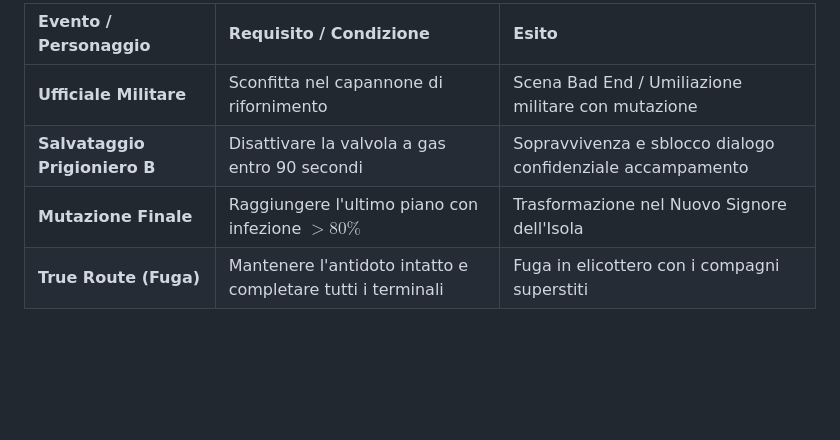
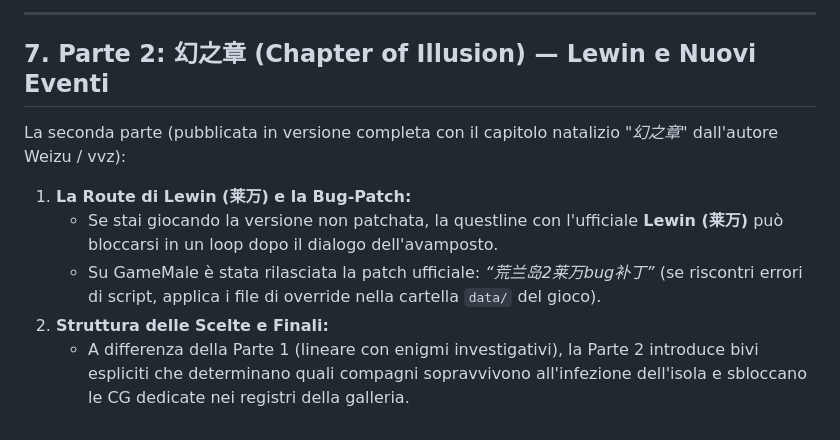
Before and after one commit to mik001/devil-in-the-basement-guide-, a Markdown page: orchid-island-guide.md, the part around one of its changes. GitHub-like rendering; blank space fills up the shorter version.

```diff
--- a/orchid-island-guide.md
+++ b/orchid-island-guide.md
@@ -84,7 +92,11 @@ Come in tutti i titoli di Weizu, le scene erotiche e gore sono legate alle sconf
 
-| Evento / Personaggio | Requisito / Condizione | Esito |
-| :--- | :--- | :--- |
-| **Ufficiale Militare** | Sconfitta nel capannone di rifornimento | Scena Bad End / Umiliazione militare con mutazione |
-| **Salvataggio Prigioniero B** | Disattivare la valvola a gas entro 90 secondi | Sopravvivenza e sblocco dialogo confidenziale accampamento |
-| **Mutazione Finale** | Raggiungere l'ultimo piano con infezione $>80\%$ | Trasformazione nel Nuovo Signore dell'Isola |
-| **True Route (Fuga)** | Mantenere l'antidoto intatto e completare tutti i terminali | Fuga in elicottero con i compagni superstiti |
+---
+
+## 7. Parte 2: 幻之章 (Chapter of Illusion) — Lewin e Nuovi Eventi
+
+La seconda parte (pubblicata in versione completa con il capitolo natalizio *"幻之章"* dall'autore Weizu / vvz):
+1. **La Route di Lewin (莱万) e la Bug-Patch:**
+   * Se stai giocando la versione non patchata, la questline con l'ufficiale **Lewin (莱万)** può bloccarsi in un loop dopo il dialogo dell'avamposto.
+   * Su GameMale è stata rilasciata la patch ufficiale: *“荒兰岛2莱万bug补丁”* (se riscontri errori di script, applica i file di override nella cartella `data/` del gioco).
+2. **Struttura delle Scelte e Finali:**
+   * A differenza della Parte 1 (lineare con enigmi investigativi), la Parte 2 introduce bivi espliciti che determinano quali compagni sopravvivono all'infezione dell'isola e sbloccano le CG dedicate nei registri della galleria.
```
Also changed, not shown: other parts of orchid-island-guide.md (+62 -54 lines).
